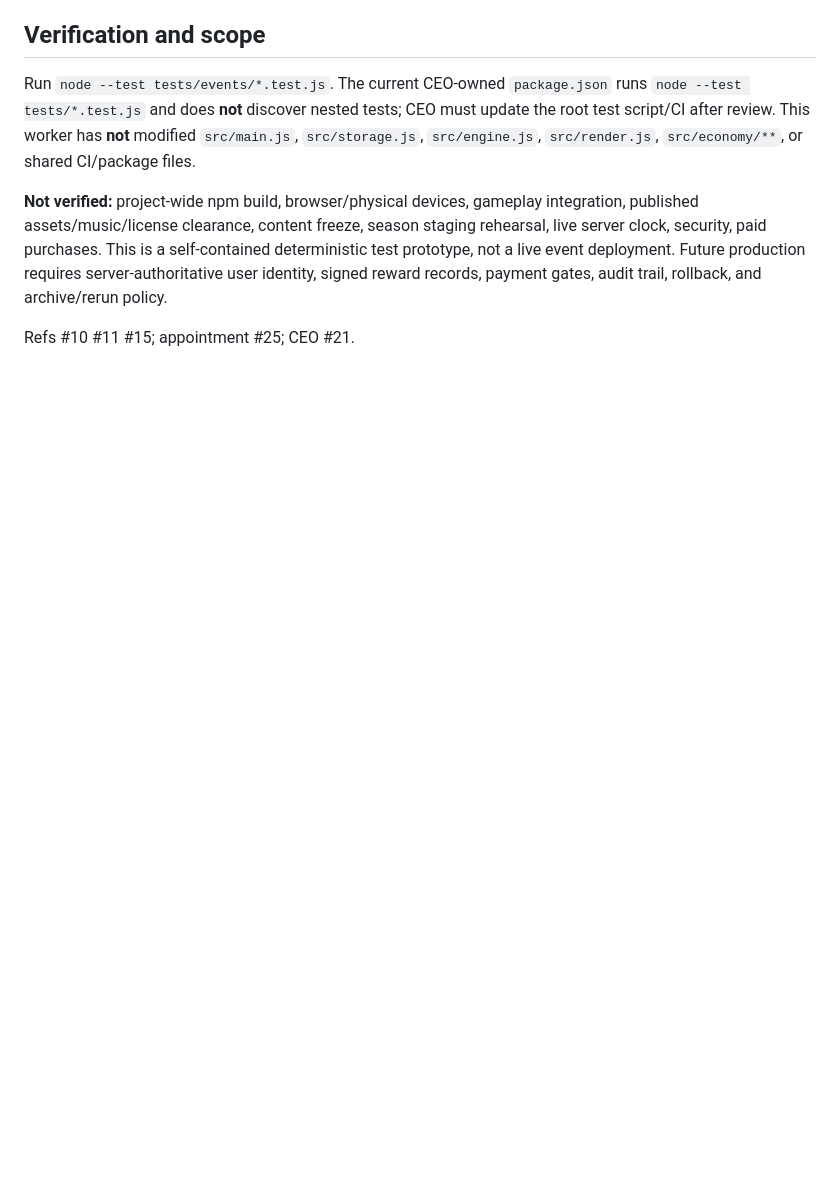
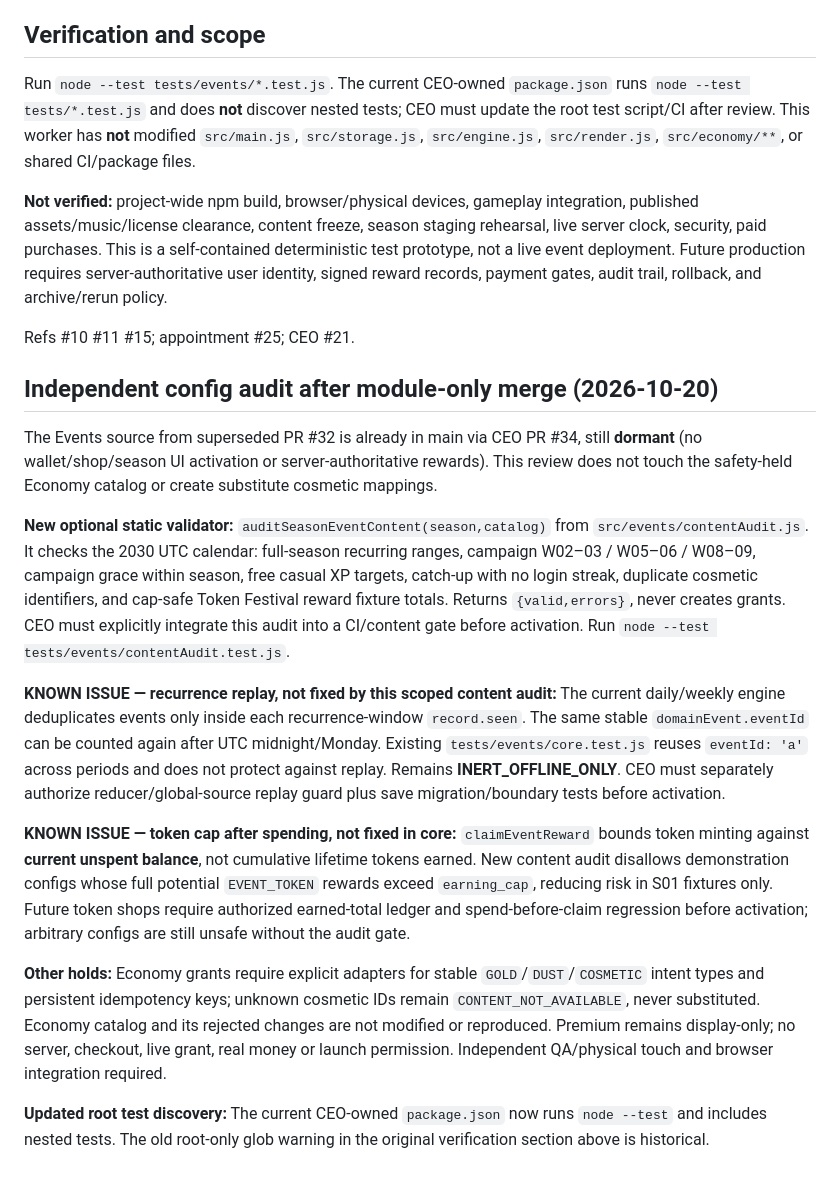
Before and after one commit to tanawutmalirum29-ux/ARCANA-SURVIVOR, a Markdown page: docs/EVENTS_IMPLEMENTATION.md, the part around the change. Rendered like a GitHub page; blank space fills up the shorter version.

Commit message:
docs(events): independent audit and remaining UTC replay/token ledger holds

```diff
--- a/docs/EVENTS_IMPLEMENTATION.md
+++ b/docs/EVENTS_IMPLEMENTATION.md
@@ -27,3 +27,17 @@ Run `node --test tests/events/*.test.js`. The current CEO-owned `package.json` r
 **Not verified:** project-wide npm build, browser/physical devices, gameplay integration, published assets/music/license clearance, content freeze, season staging rehearsal, live server clock, security, paid purchases. This is a self-contained deterministic test prototype, not a live event deployment. Future production requires server-authoritative user identity, signed reward records, payment gates, audit trail, rollback, and archive/rerun policy.
 
 Refs #10 #11 #15; appointment #25; CEO #21.
+
+## Independent config audit after module-only merge (2026-10-20)
+
+The Events source from superseded PR #32 is already in main via CEO PR #34, still **dormant** (no wallet/shop/season UI activation or server-authoritative rewards). This review does not touch the safety-held Economy catalog or create substitute cosmetic mappings.
+
+**New optional static validator:** `auditSeasonEventContent(season,catalog)` from `src/events/contentAudit.js`. It checks the 2030 UTC calendar: full-season recurring ranges, campaign W02–03 / W05–06 / W08–09, campaign grace within season, free casual XP targets, catch-up with no login streak, duplicate cosmetic identifiers, and cap-safe Token Festival reward fixture totals. Returns `{valid,errors}`, never creates grants. CEO must explicitly integrate this audit into a CI/content gate before activation. Run `node --test tests/events/contentAudit.test.js`.
+
+**KNOWN ISSUE — recurrence replay, not fixed by this scoped content audit:** The current daily/weekly engine deduplicates events only inside each recurrence-window `record.seen`. The same stable `domainEvent.eventId` can be counted again after UTC midnight/Monday. Existing `tests/events/core.test.js` reuses `eventId: 'a'` across periods and does not protect against replay. Remains **INERT_OFFLINE_ONLY**. CEO must separately authorize reducer/global-source replay guard plus save migration/boundary tests before activation.
+
+**KNOWN ISSUE — token cap after spending, not fixed in core:** `claimEventReward` bounds token minting against **current unspent balance**, not cumulative lifetime tokens earned. New content audit disallows demonstration configs whose full potential `EVENT_TOKEN` rewards exceed `earning_cap`, reducing risk in S01 fixtures only. Future token shops require authorized earned-total ledger and spend-before-claim regression before activation; arbitrary configs are still unsafe without the audit gate.
+
+**Other holds:** Economy grants require explicit adapters for stable `GOLD`/`DUST`/`COSMETIC` intent types and persistent idempotency keys; unknown cosmetic IDs remain `CONTENT_NOT_AVAILABLE`, never substituted. Economy catalog and its rejected changes are not modified or reproduced. Premium remains display-only; no server, checkout, live grant, real money or launch permission. Independent QA/physical touch and browser integration required.
+
+**Updated root test discovery:** The current CEO-owned `package.json` now runs `node --test` and includes nested tests. The old root-only glob warning in the original verification section above is historical.
```
